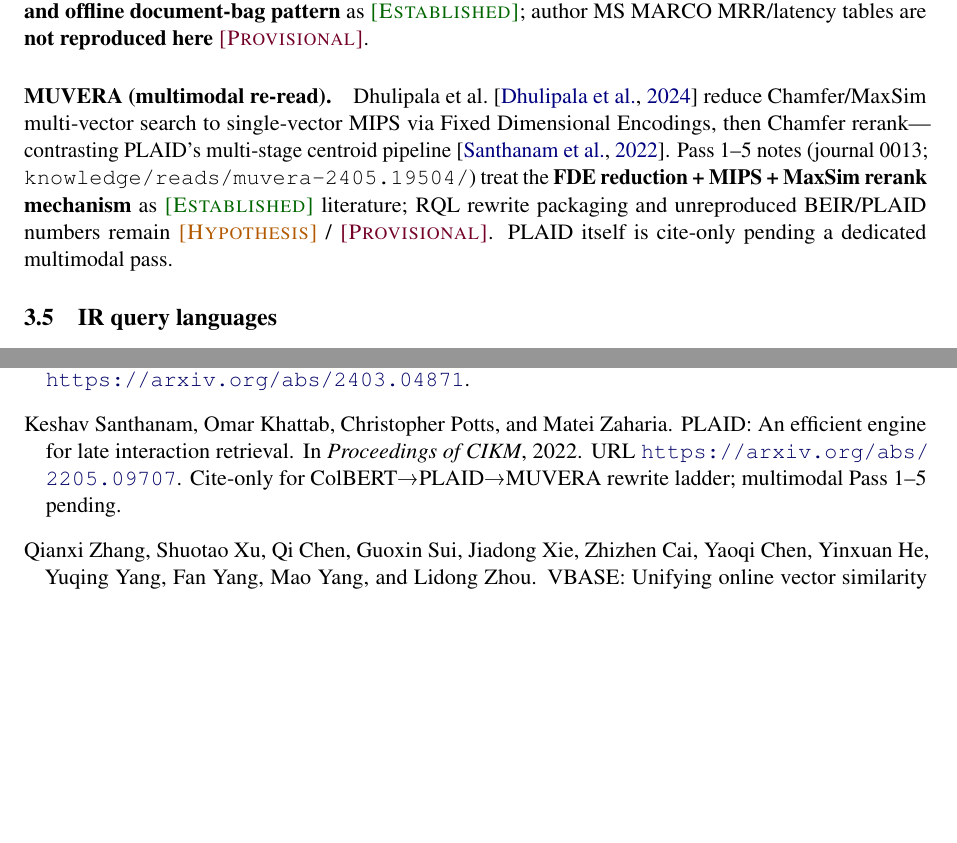
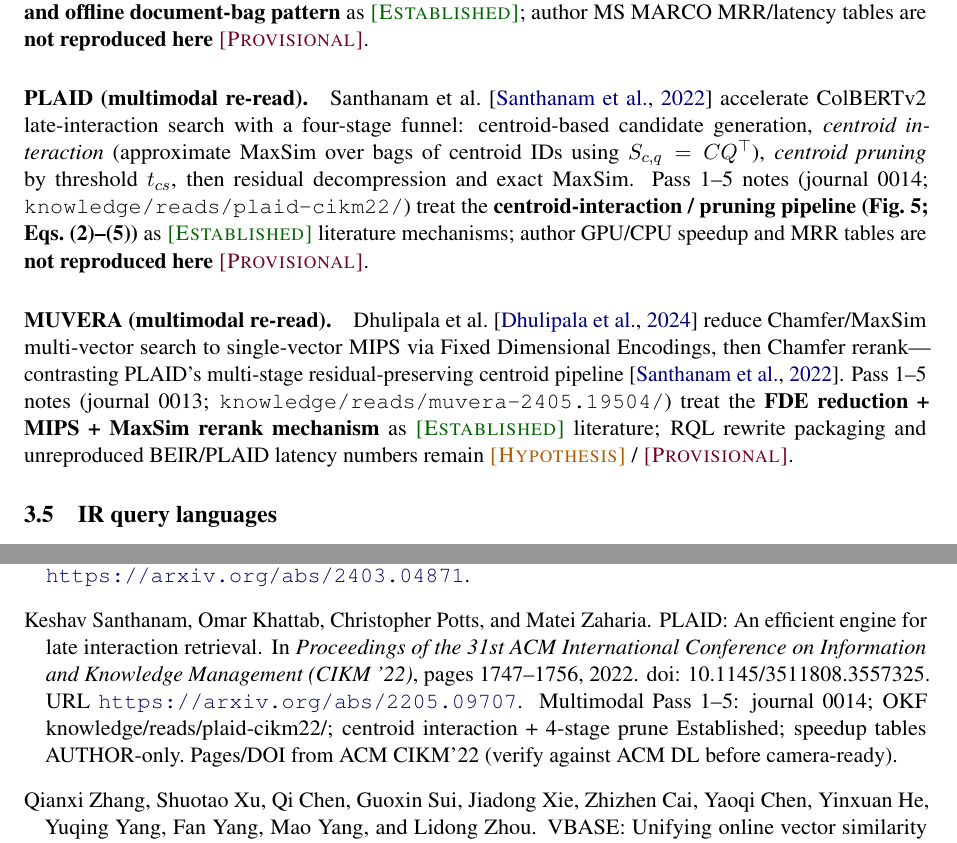
Before and after one commit to vijaykumarjob0701/rql-rag-query-language, a LaTeX thesis (thesis/main.tex, which reads thesis/references.bib, thesis/sections/03-related-work.tex, thesis/sections/05-rql-algebra.tex): two parts of pages 4 and 12 of 12, joined at a grey line, cut so that both start at the same text, the shorter picture padded with empty space. The pictures show the PDF file thesis/main.pdf that the author committed with the source.

Commit message:
thesis: fill ColBERT→PLAID→MUVERA ladder with PLAID mechanisms
Hypothesis-labeled LATE_PLAID packaging; rebuild main.pdf (12 pages).

```diff
--- a/thesis/references.bib
+++ b/thesis/references.bib
@@ -48,10 +48,12 @@
 @inproceedings{santhanam2022plaid,
   title={{PLAID}: An Efficient Engine for Late Interaction Retrieval},
   author={Santhanam, Keshav and Khattab, Omar and Potts, Christopher and Zaharia, Matei},
-  booktitle={Proceedings of CIKM},
+  booktitle={Proceedings of the 31st {ACM} International Conference on Information and Knowledge Management ({CIKM} '22)},
   year={2022},
+  pages={1747--1756},
+  doi={10.1145/3511808.3557325},
   url={https://arxiv.org/abs/2205.09707},
-  note={Cite-only for ColBERT→PLAID→MUVERA rewrite ladder; multimodal Pass 1--5 pending}
+  note={Multimodal Pass 1--5: journal 0014; OKF knowledge/reads/plaid-cikm22/; centroid interaction + 4-stage prune Established; speedup tables AUTHOR-only. Pages/DOI from ACM CIKM'22 (verify against ACM DL before camera-ready)}
 }
 
 @inproceedings{lewis2020rag,
--- a/thesis/sections/03-related-work.tex
+++ b/thesis/sections/03-related-work.tex
@@ -32,10 +32,13 @@
 Khattab and Zaharia~\citep{khattab2020colbert} introduce contextualized late interaction: bags of BERT embeddings scored by MaxSim-sum (Eq.~(3)).
 Pass~1--5 notes (journal 0012; \texttt{knowledge/reads/colbert-sigir20/}) treat the \textbf{MaxSim scoring definition and offline document-bag pattern} as \established{}; author MS~MARCO MRR/latency tables are \textbf{not reproduced here} \provisional{}.
 
+\paragraph{PLAID (multimodal re-read).}
+Santhanam et al.~\citep{santhanam2022plaid} accelerate ColBERTv2 late-interaction search with a four-stage funnel: centroid-based candidate generation, \emph{centroid interaction} (approximate MaxSim over bags of centroid IDs using $S_{c,q}=CQ^{\top}$), \emph{centroid pruning} by threshold $t_{cs}$, then residual decompression and exact MaxSim.
+Pass~1--5 notes (journal 0014; \texttt{knowledge/reads/plaid-cikm22/}) treat the \textbf{centroid-interaction / pruning pipeline (Fig.~5; Eqs.~(2)--(5))} as \established{} literature mechanisms; author GPU/CPU speedup and MRR tables are \textbf{not reproduced here} \provisional{}.
+
 \paragraph{MUVERA (multimodal re-read).}
-Dhulipala et al.~\citep{jayaram2024muvera} reduce Chamfer/MaxSim multi-vector search to single-vector MIPS via Fixed Dimensional Encodings, then Chamfer rerank---contrasting PLAID's multi-stage centroid pipeline~\citep{santhanam2022plaid}.
-Pass~1--5 notes (journal 0013; \texttt{knowledge/reads/muvera-2405.19504/}) treat the \textbf{FDE reduction + MIPS + MaxSim rerank mechanism} as \established{} literature; RQL rewrite packaging and unreproduced BEIR/PLAID numbers remain \hypothesis{} / \provisional{}.
-PLAID itself is cite-only pending a dedicated multimodal pass.
+Dhulipala et al.~\citep{jayaram2024muvera} reduce Chamfer/MaxSim multi-vector search to single-vector MIPS via Fixed Dimensional Encodings, then Chamfer rerank---contrasting PLAID's multi-stage residual-preserving centroid pipeline~\citep{santhanam2022plaid}.
+Pass~1--5 notes (journal 0013; \texttt{knowledge/reads/muvera-2405.19504/}) treat the \textbf{FDE reduction + MIPS + MaxSim rerank mechanism} as \established{} literature; RQL rewrite packaging and unreproduced BEIR/PLAID latency numbers remain \hypothesis{} / \provisional{}.
 
 \subsection{IR query languages}
 Classical IR languages (Indri, Galago, CQL/SRU) treat ranking as an operator algebra~\citep{metzler2004indri} \provisional{} (URL-verified references; deep re-read pending).
--- a/thesis/sections/05-rql-algebra.tex
+++ b/thesis/sections/05-rql-algebra.tex
@@ -50,4 +50,3 @@
   \item \textbf{Hybrid fuse (RRF seed).}
     Parallel \(\mathrm{Search}_{dense}\) and \(\mathrm{Search}_{bm25}\) (or other channels) remain separate until \(\mathrm{Fuse}_{rrf}(k_{\mathrm{rrf}})\) with default \(k_{\mathrm{rrf}}=60\)~\citep{cormack2009rrf} \established{} for the score; choosing RRF vs \(\mathrm{Fuse}_{linear}\) when scores are calibrated is physical/policy \hypothesis{}.
   \item \textbf{Late-interaction leaf + rewrites (ColBERT / PLAID / MUVERA).}
-    Logical \(\mathrm{Search}_{late}\) carries MaxSim-sum semantics~\citep{khattab2020colbert} \established{}.
--- a/thesis/sections/06-optimizer.tex
+++ b/thesis/sections/06-optimizer.tex
@@ -36,7 +36,7 @@
 \begin{itemize}
   \item Independent channel searches $\rightarrow$ parallel schedule; fuse with \(\mathrm{Fuse}_{rrf}\) when scores incomparable~\citep{cormack2009rrf}.
   \item \(\mathrm{Search}_{late}\) compile ladder: native MaxSim multi-vector~\citep{khattab2020colbert} \established{} scoring;
-    else PLAID-class centroid prune~\citep{santhanam2022plaid} \provisional{} if advertised;
+    else PLAID-class centroid interaction + multi-stage prune~\citep{santhanam2022plaid} \established{} as mechanism (journal 0014) if \texttt{late\_plaid} advertised;
     else MUVERA FDE$\rightarrow$MIPS~$+$~$\mathrm{MAXSIM\_RERANK}$~\citep{jayaram2024muvera} if \texttt{fde\_mips} capability exists (journal 0013);
     else fail closed with EXPLAIN (do not silently substitute single-vector cosine).
   \item Low selectivity + $\mathrm{POST}$ $\rightarrow$ rewrite toward $\mathrm{ITERATIVE}$/$\mathrm{SUBGRAPH}$/$\mathrm{SPECIALIZED}$/over-fetch depending on capabilities and predicate shape.
--- a/thesis/sections/08-applications.tex
+++ b/thesis/sections/08-applications.tex
@@ -13,7 +13,7 @@
   \item Parent expansion and bounded multi-hop graph retrieval \provisional{}.
   \item \textbf{Late-interaction search:}
     logical \(\mathrm{Search}_{late}\) with MaxSim-sum semantics~\citep{khattab2020colbert} \established{};
-    optional planner rewrite toward PLAID-class pruning~\citep{santhanam2022plaid} \provisional{} or MUVERA FDE$\rightarrow$MIPS$+$MaxSim rerank~\citep{jayaram2024muvera} when the adapter lacks native multi-vector support \hypothesis{}
+    optional planner rewrite toward PLAID-class centroid interaction/pruning~\citep{santhanam2022plaid} \established{} as mechanism (journal 0014) or MUVERA FDE$\rightarrow$MIPS$+$MaxSim rerank~\citep{jayaram2024muvera} when the adapter lacks native multi-vector support \hypothesis{}
     (\texttt{examples/09-colbert-late-interaction.rql}).
 \end{itemize}
 
```
Also changed, not shown: docs/08-algebra-sketch.md (+3 -3 lines), thesis/sections/00-abstract.tex (+1 -1 lines), thesis/sections/02-background.tex (+1 -1 lines), thesis/README.md, thesis/main.pdf, thesis/sections/05-rql-algebra.tex (7 more changed lines).
